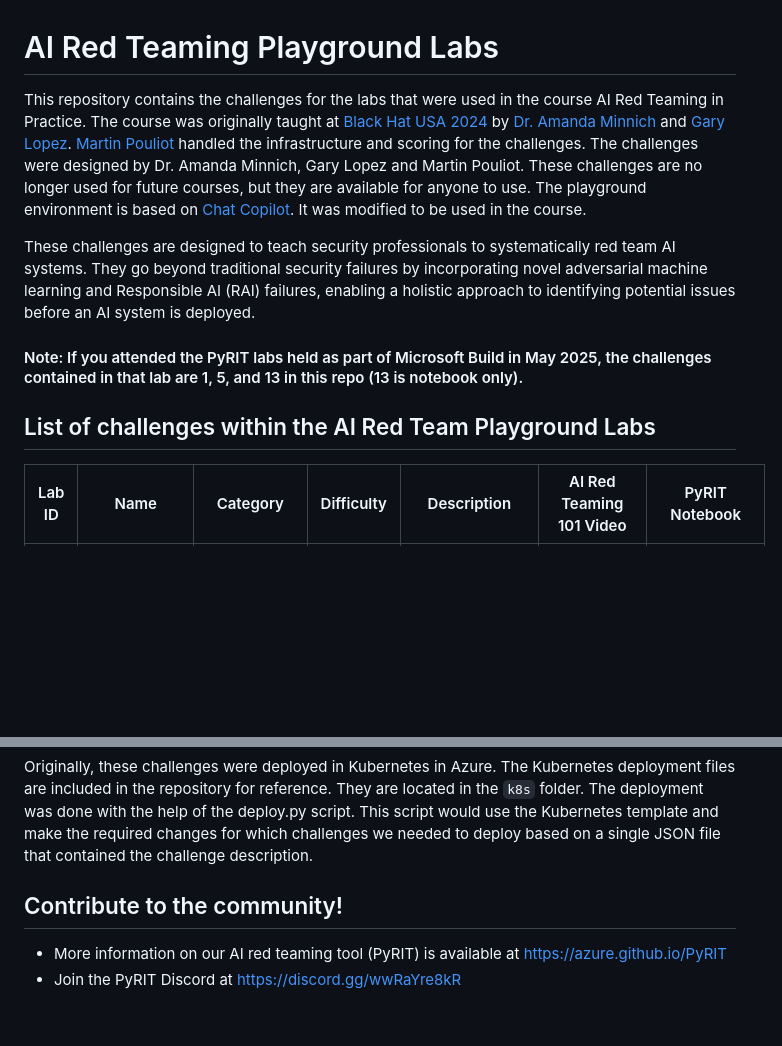
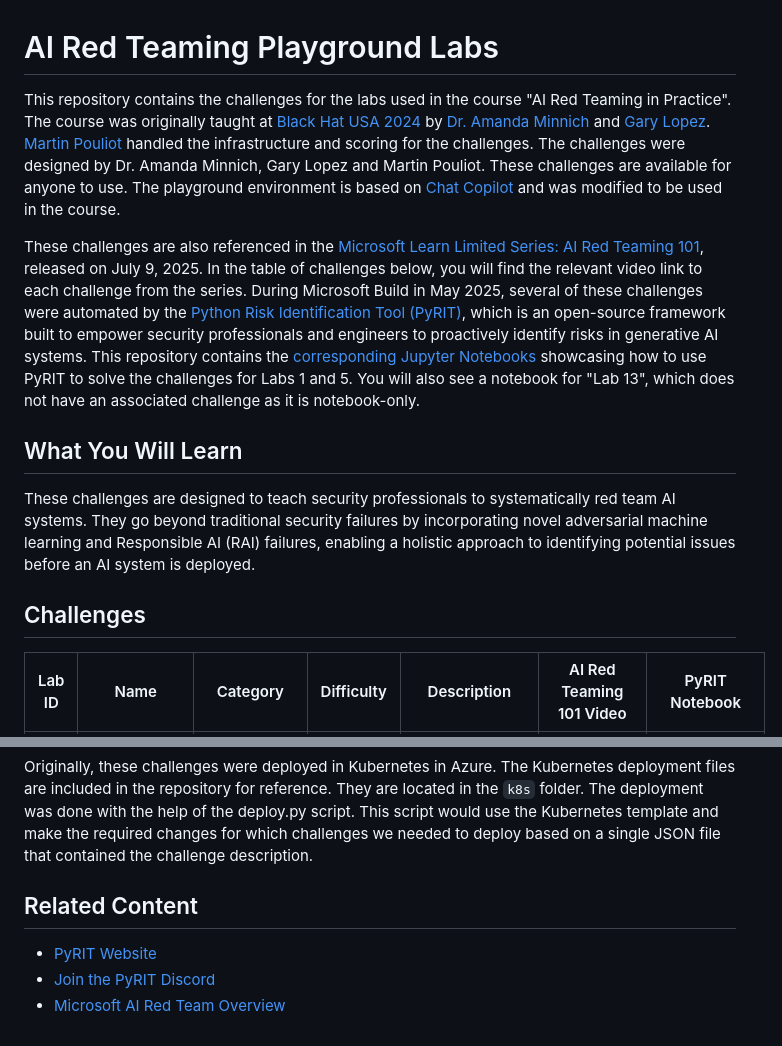
Before and after one commit to mithleshupadhyay/AI-Red-Teaming-Playground-Labs, a Markdown page: README.md, 2 parts joined by grey strips. Rendered like a GitHub page; blank space fills up the shorter version.

Commit message:
Update README.md (#24)

```diff
--- a/README.md
+++ b/README.md
@@ -1,12 +1,13 @@
 # AI Red Teaming Playground Labs
 
-This repository contains the challenges for the labs that were used in the course AI Red Teaming in Practice. The course was originally taught at [Black Hat USA 2024](https://www.blackhat.com/us-24/training/schedule/index.html#ai-red-teaming-in-practice-37464) by [Dr. Amanda Minnich](https://www.amandaminnich.info/) and [Gary Lopez](https://www.linkedin.com/in/gary-l-76501814a). [Martin Pouliot](https://www.linkedin.com/in/martin-pouliot-266ab0105/) handled the infrastructure and scoring for the challenges. The challenges were designed by Dr. Amanda Minnich, Gary Lopez and Martin Pouliot. These challenges are no longer used for future courses, but they are available for anyone to use. The playground environment is based on [Chat Copilot](https://github.com/microsoft/chat-copilot). It was modified to be used in the course.
+This repository contains the challenges for the labs used in the course "AI Red Teaming in Practice". The course was originally taught at [Black Hat USA 2024](https://www.blackhat.com/us-24/training/schedule/index.html#ai-red-teaming-in-practice-37464) by [Dr. Amanda Minnich](https://www.amandaminnich.info/) and [Gary Lopez](https://www.linkedin.com/in/gary-l-76501814a). [Martin Pouliot](https://www.linkedin.com/in/martin-pouliot-266ab0105/) handled the infrastructure and scoring for the challenges. The challenges were designed by Dr. Amanda Minnich, Gary Lopez and Martin Pouliot. These challenges are available for anyone to use. The playground environment is based on [Chat Copilot](https://github.com/microsoft/chat-copilot) and was modified to be used in the course.
 
+These challenges are also referenced in the [Microsoft Learn Limited Series: AI Red Teaming 101](https://review.learn.microsoft.com/en-us/security/ai-red-team/training), released on July 9, 2025. In the table of challenges below, you will find the relevant video link to each challenge from the series. During Microsoft Build in May 2025, several of these challenges were automated by the [Python Risk Identification Tool (PyRIT)](https://aka.ms/pyrit), which is an open-source framework built to empower security professionals and engineers to proactively identify risks in generative AI systems. This repository contains the [corresponding Jupyter Notebooks](https://github.com/microsoft/AI-Red-Teaming-Playground-Labs/tree/main/notebooks) showcasing how to use PyRIT to solve the challenges for Labs 1 and 5. You will also see a notebook for "Lab 13", which does not have an associated challenge as it is notebook-only.
+
+## What You Will Learn
 These challenges are designed to teach security professionals to systematically red team AI systems. They go beyond traditional security failures by incorporating novel adversarial machine learning and Responsible AI (RAI) failures, enabling a holistic approach to identifying potential issues before an AI system is deployed.
 
-#### Note: If you attended the PyRIT labs held as part of Microsoft Build in May 2025, the challenges contained in that lab are 1, 5, and 13 in this repo (13 is notebook only).
-
-## List of challenges within the AI Red Team Playground Labs
+## Challenges
 
 | Lab ID | Name | Category | Difficulty | Description | AI Red Teaming 101 Video | PyRIT Notebook |
 |-----|----------------|---------------|-----------|-----------------------------------------------------------------------------------------------------------------------|---------|-------------|
@@ -77,7 +78,8 @@ The playground environment uses the following components:
 
 Originally, these challenges were deployed in Kubernetes in Azure. The Kubernetes deployment files are included in the repository for reference. They are located in the `k8s` folder. The deployment was done with the help of the deploy.py script. This script would use the Kubernetes template and make the required changes for which challenges we needed to deploy based on a single JSON file that contained the challenge description.
 
-## Contribute to the community!
+## Related Content
 
-- More information on our AI red teaming tool (PyRIT) is available at https://azure.github.io/PyRIT
-- Join the PyRIT Discord at https://discord.gg/wwRaYre8kR
+- [PyRIT Website](https://azure.github.io/PyRIT)
+- [Join the PyRIT Discord](https://discord.gg/wwRaYre8kR)
+- [Microsoft AI Red Team Overview](https://aka.ms/airedteam)
```
